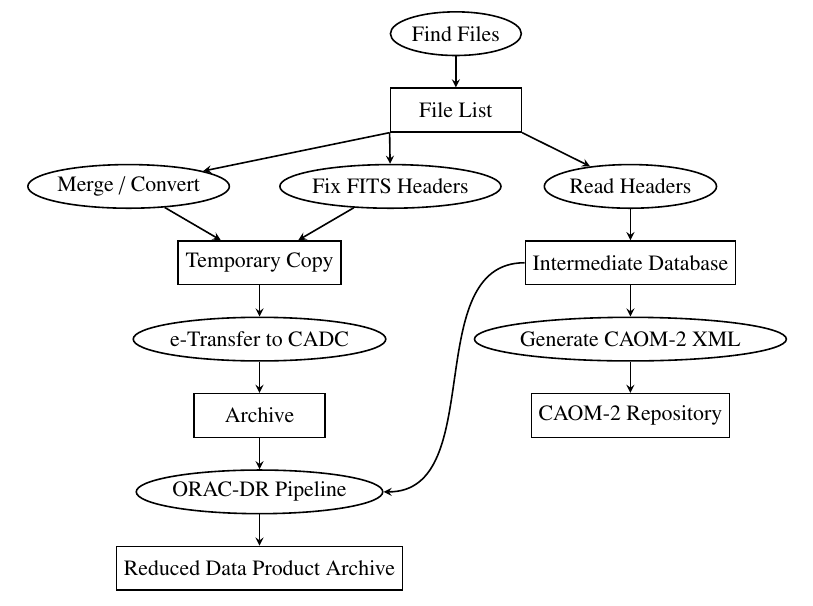
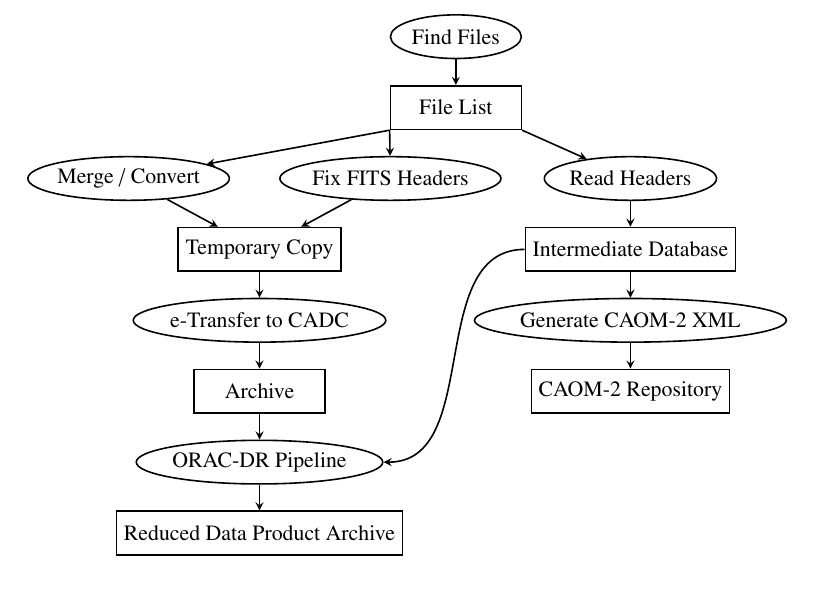
Before and after one commit to grahambell/adass-2013-ukirt-caom2, a LaTeX document (gfx/flow-proc.tex): part of the page, cut so that both start at the same text. Compiled offline with pdfLaTeX.

Commit message:
Squeeze flow chart again.
To prevent section 4 flowing onto another page.

```diff
--- a/gfx/flow-proc.tex
+++ b/gfx/flow-proc.tex
@@ -23,7 +23,7 @@
 
 \begin{document}
 
-\begin{tikzpicture} [node distance=3.5em, every edge/.style={link, stealth-}]
+\begin{tikzpicture} [node distance=3.25em, every edge/.style={link, stealth-}]
 \input{flow-picture}
 \end{tikzpicture}
 
```
